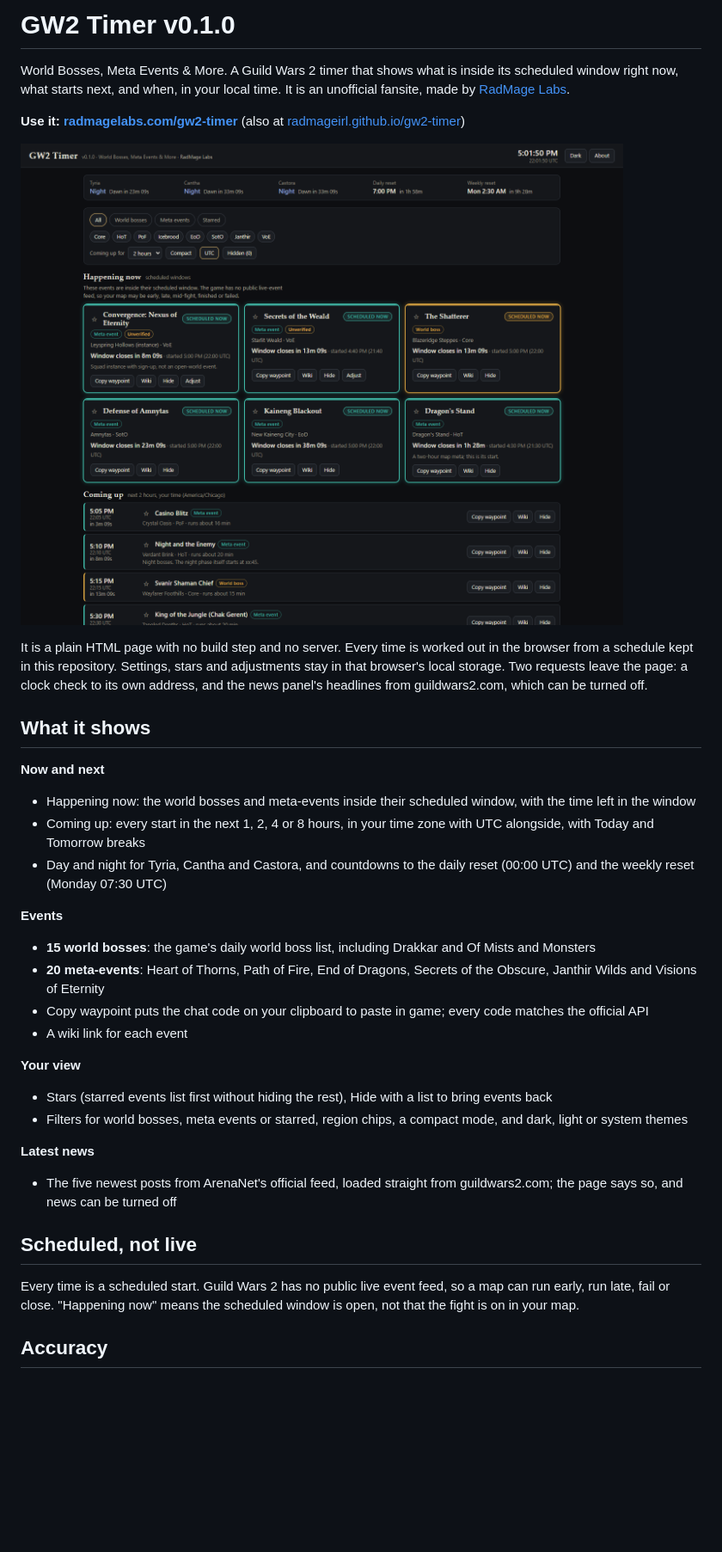
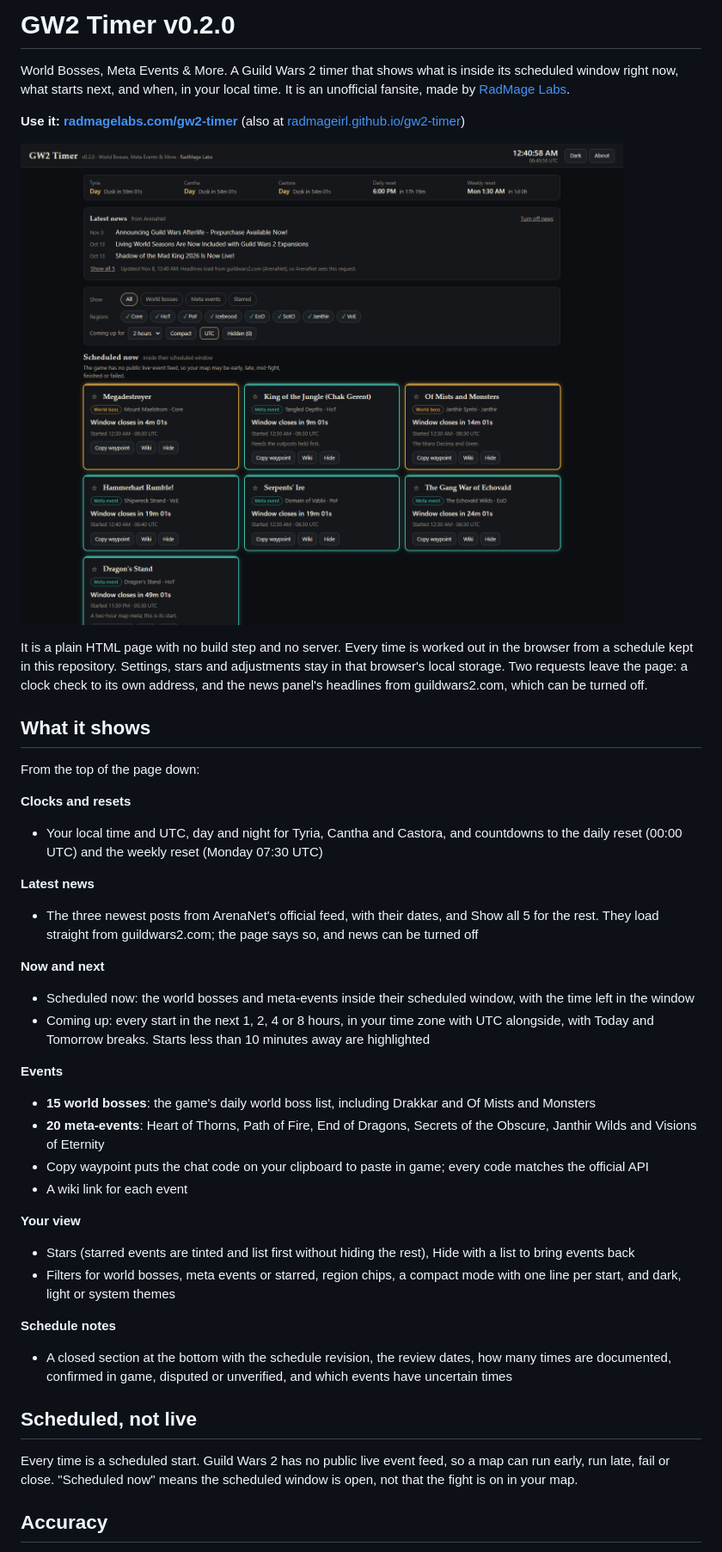
Before and after one commit to RadMageIRL/gw2-timer, a Markdown page: README.md, the part around the change printed below. Shown: that part at 86% size. GitHub-like rendering; pictures changed too: screenshots/gw2-timer.png; blank space fills up the shorter version.

Commit message:
GW2 Timer v0.2.0: Latest news near the top, Schedule notes, and event list usability

```diff
--- a/README.md
+++ b/README.md
@@ -1,19 +1,26 @@
-# GW2 Timer v0.1.0
+# GW2 Timer v0.2.0
 
 World Bosses, Meta Events & More. A Guild Wars 2 timer that shows what is inside its scheduled window right now, what starts next, and when, in your local time. It is an unofficial fansite, made by [RadMage Labs](https://radmagelabs.com/).
 
 **Use it: [radmagelabs.com/gw2-timer](https://radmagelabs.com/gw2-timer/)** (also at [radmageirl.github.io/gw2-timer](https://radmageirl.github.io/gw2-timer/))
 
-![GW2 Timer in the dark theme: the day and night strip for Tyria, Cantha and Castora with the daily and weekly reset countdowns, the filters, Happening now cards for the events inside their scheduled windows, and the start of the Coming up list in local time with UTC alongside](screenshots/gw2-timer.png)
+![GW2 Timer in the dark theme: the day and night strip for Tyria, Cantha and Castora with the daily and weekly reset countdowns, the three newest headlines from ArenaNet, the filters, Scheduled now cards for the events inside their scheduled windows, and the start of the Coming up list in local time with UTC alongside](screenshots/gw2-timer.png)
 
 It is a plain HTML page with no build step and no server. Every time is worked out in the browser from a schedule kept in this repository. Settings, stars and adjustments stay in that browser's local storage. Two requests leave the page: a clock check to its own address, and the news panel's headlines from guildwars2.com, which can be turned off.
 
 ## What it shows
 
+From the top of the page down:
+
+**Clocks and resets**
+- Your local time and UTC, day and night for Tyria, Cantha and Castora, and countdowns to the daily reset (00:00 UTC) and the weekly reset (Monday 07:30 UTC)
+
+**Latest news**
+- The three newest posts from ArenaNet's official feed, with their dates, and Show all 5 for the rest. They load straight from guildwars2.com; the page says so, and news can be turned off
+
 **Now and next**
-- Happening now: the world bosses and meta-events inside their scheduled window, with the time left in the window
-- Coming up: every start in the next 1, 2, 4 or 8 hours, in your time zone with UTC alongside, with Today and Tomorrow breaks
-- Day and night for Tyria, Cantha and Castora, and countdowns to the daily reset (00:00 UTC) and the weekly reset (Monday 07:30 UTC)
+- Scheduled now: the world bosses and meta-events inside their scheduled window, with the time left in the window
+- Coming up: every start in the next 1, 2, 4 or 8 hours, in your time zone with UTC alongside, with Today and Tomorrow breaks. Starts less than 10 minutes away are highlighted
 
 **Events**
 - **15 world bosses**: the game's daily world boss list, including Drakkar and Of Mists and Monsters
@@ -22,15 +29,15 @@ It is a plain HTML page with no build step and no server. Every time is worked o
 - A wiki link for each event
 
 **Your view**
-- Stars (starred events list first without hiding the rest), Hide with a list to bring events back
-- Filters for world bosses, meta events or starred, region chips, a compact mode, and dark, light or system themes
+- Stars (starred events are tinted and list first without hiding the rest), Hide with a list to bring events back
+- Filters for world bosses, meta events or starred, region chips, a compact mode with one line per start, and dark, light or system themes
 
-**Latest news**
-- The five newest posts from ArenaNet's official feed, loaded straight from guildwars2.com; the page says so, and news can be turned off
+**Schedule notes**
+- A closed section at the bottom with the schedule revision, the review dates, how many times are documented, confirmed in game, disputed or unverified, and which events have uncertain times
 
 ## Scheduled, not live
 
-Every time is a scheduled start. Guild Wars 2 has no public live event feed, so a map can run early, run late, fail or close. "Happening now" means the scheduled window is open, not that the fight is on in your map.
+Every time is a scheduled start. Guild Wars 2 has no public live event feed, so a map can run early, run late, fail or close. "Scheduled now" means the scheduled window is open, not that the fight is on in your map.
 
 ## Accuracy
 
```
Also changed, not shown: other parts of README.md (+3 -1 lines), CHANGELOG.md (+27 -0 lines), 10 other files.
